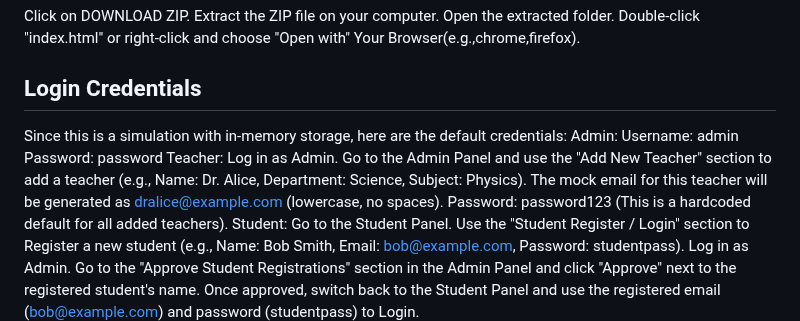
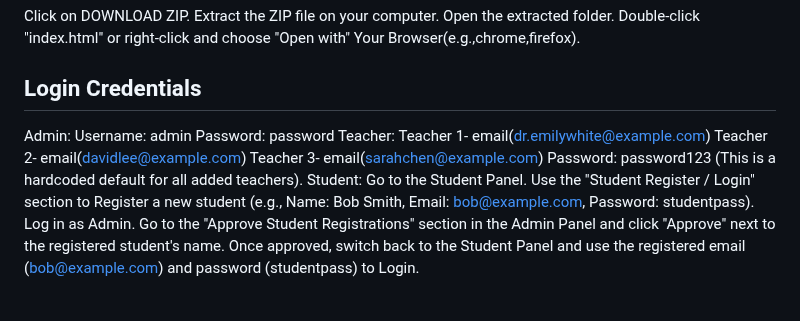
Before and after one commit to Nivethakumar-NK/student-teacher-booking-appointment, a Markdown page: README.md, the part around the change. Drawn GitHub-style; blank space fills up the shorter version.

```diff
--- a/README.md
+++ b/README.md
@@ -39,14 +39,13 @@ Extract the ZIP file on your computer.
 Open the extracted folder.
 Double-click "index.html" or right-click and choose "Open with" Your Browser(e.g.,chrome,firefox).
 ## Login Credentials
-Since this is a simulation with in-memory storage, here are the default credentials:
 Admin:
 Username: admin
 Password: password
 Teacher:
-Log in as Admin.
-Go to the Admin Panel and use the "Add New Teacher" section to add a teacher (e.g., Name: Dr. Alice, Department: Science, Subject: Physics).
-The mock email for this teacher will be generated as dralice@example.com (lowercase, no spaces).
+Teacher 1- email(dr.emilywhite@example.com)
+Teacher 2- email(davidlee@example.com)
+Teacher 3- email(sarahchen@example.com)
 Password: password123 (This is a hardcoded default for all added teachers).
 Student:
 Go to the Student Panel.
```
